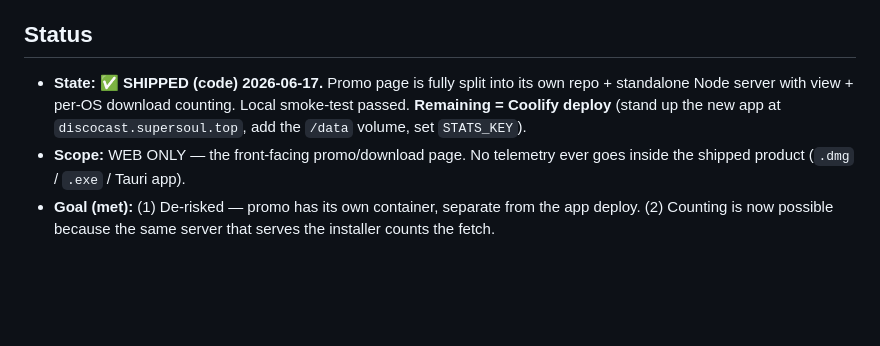
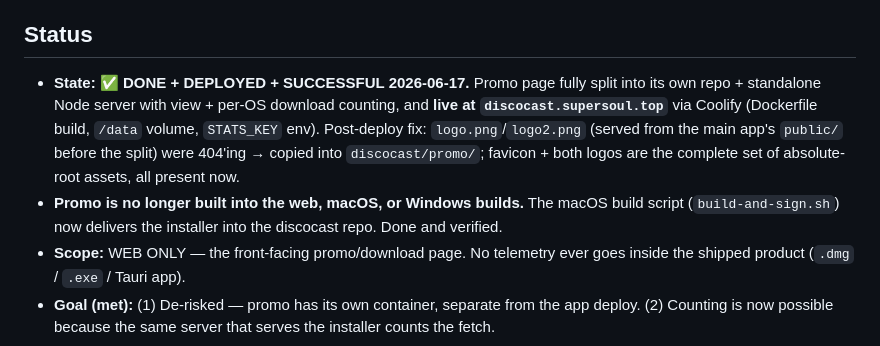
Before and after one commit to Catskill909/visualizer, a Markdown page: promo-page-split.md, the part around the change. Rendered like a GitHub page; blank space fills up the shorter version.

Commit message:
refactor: update promo page status and deployment details for clarity

```diff
--- a/promo-page-split.md
+++ b/promo-page-split.md
@@ -4,10 +4,14 @@
 > and the self-hosted download + page-view counting that the split enables.
 
 ## Status
-- **State:** ✅ **SHIPPED (code) 2026-06-17.** Promo page is fully split into its own
-  repo + standalone Node server with view + per-OS download counting. Local smoke-test
-  passed. **Remaining = Coolify deploy** (stand up the new app at `discocast.supersoul.top`,
-  add the `/data` volume, set `STATS_KEY`).
+- **State:** ✅ **DONE + DEPLOYED + SUCCESSFUL 2026-06-17.** Promo page fully split into its
+  own repo + standalone Node server with view + per-OS download counting, and **live at
+  `discocast.supersoul.top`** via Coolify (Dockerfile build, `/data` volume, `STATS_KEY` env).
+  Post-deploy fix: `logo.png`/`logo2.png` (served from the main app's `public/` before the split)
+  were 404'ing → copied into `discocast/promo/`; favicon + both logos are the complete set of
+  absolute-root assets, all present now.
+- **Promo is no longer built into the web, macOS, or Windows builds.** The macOS build script
+  (`build-and-sign.sh`) now delivers the installer into the discocast repo. Done and verified.
 - **Scope:** WEB ONLY — the front-facing promo/download page. No telemetry ever goes inside
   the shipped product (`.dmg` / `.exe` / Tauri app).
 - **Goal (met):** (1) De-risked — promo has its own container, separate from the app deploy.
```
